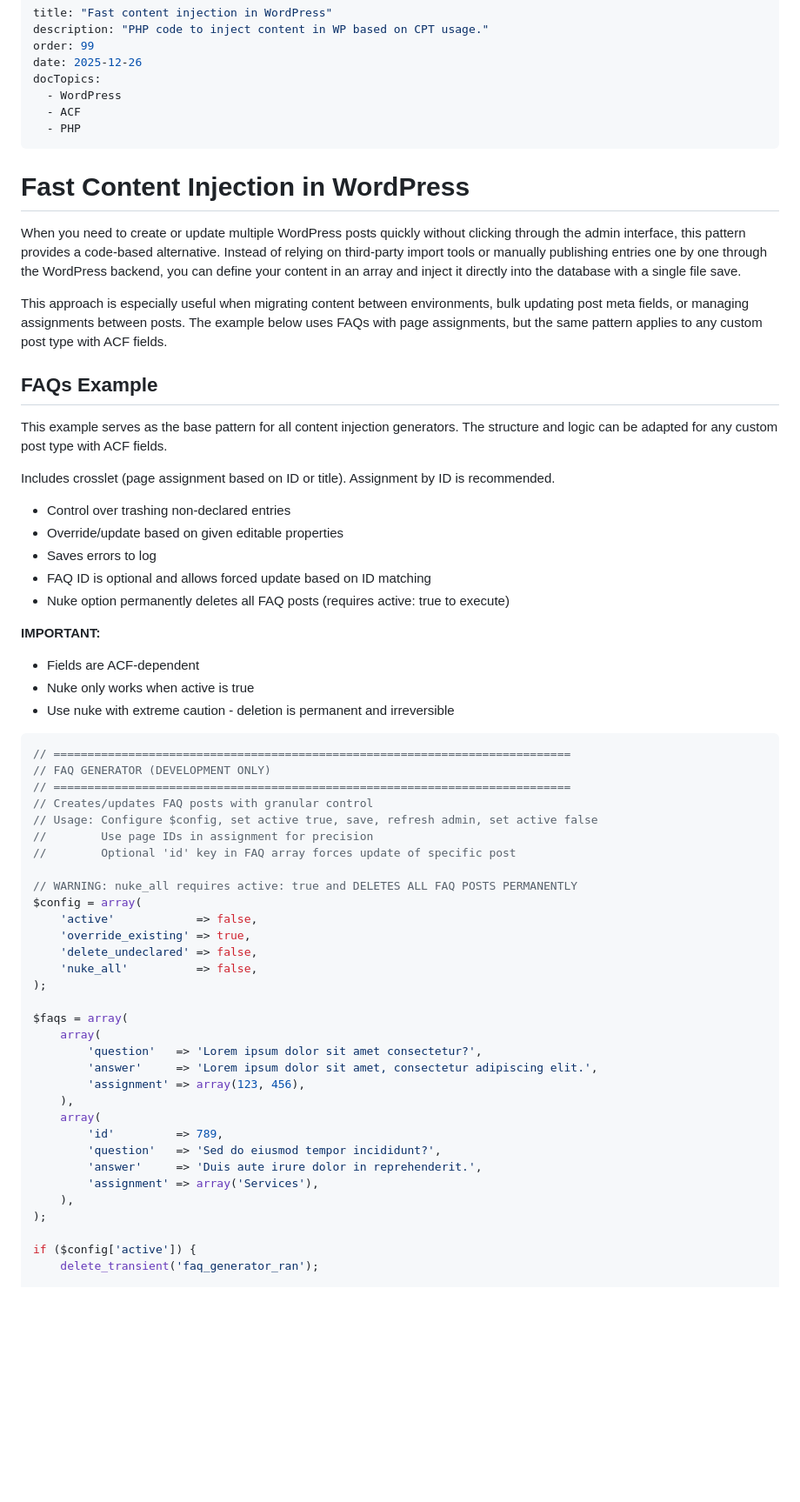
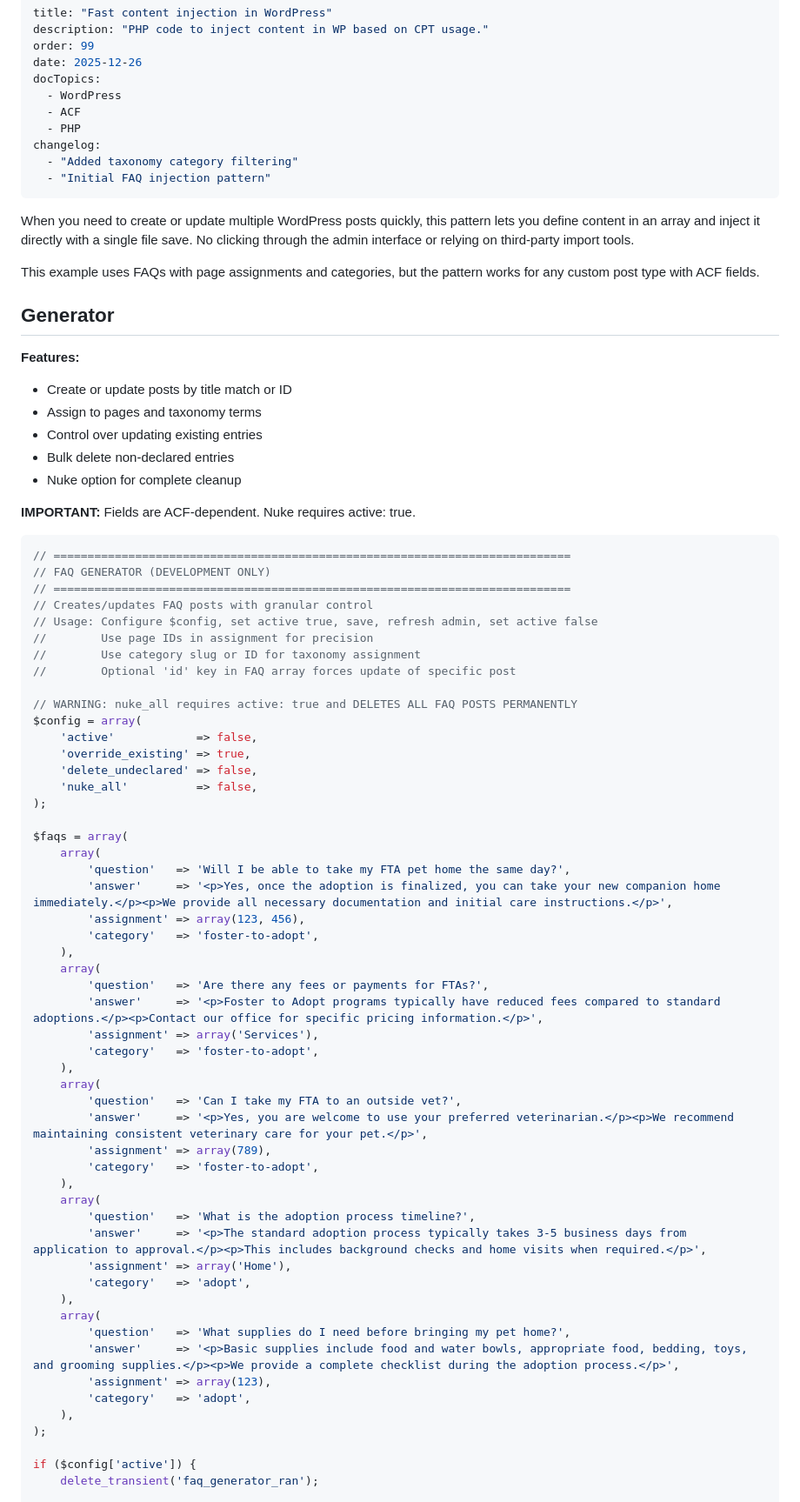
Before and after one commit to psantalla/pablo-website-v2, a Markdown page: content/doc-tutorials/wp-content-injection.md, the part around one of its changes. Shown at 87% size. Rendered like a GitHub page; blank space fills up the shorter version.

Commit message:
changelog

````diff
--- a/content/doc-tutorials/wp-content-injection.md
+++ b/content/doc-tutorials/wp-content-injection.md
@@ -7,30 +7,25 @@ docTopics:
   - WordPress
   - ACF
   - PHP
+changelog:
+  - "Added taxonomy category filtering"
+  - "Initial FAQ injection pattern"
 ---
 
-# Fast Content Injection in WordPress
+When you need to create or update multiple WordPress posts quickly, this pattern lets you define content in an array and inject it directly with a single file save. No clicking through the admin interface or relying on third-party import tools.
 
-When you need to create or update multiple WordPress posts quickly without clicking through the admin interface, this pattern provides a code-based alternative. Instead of relying on third-party import tools or manually publishing entries one by one through the WordPress backend, you can define your content in an array and inject it directly into the database with a single file save.
+This example uses FAQs with page assignments and categories, but the pattern works for any custom post type with ACF fields.
 
-This approach is especially useful when migrating content between environments, bulk updating post meta fields, or managing assignments between posts. The example below uses FAQs with page assignments, but the same pattern applies to any custom post type with ACF fields.
+## Generator
 
-## FAQs Example
+**Features:**
+- Create or update posts by title match or ID
+- Assign to pages and taxonomy terms
+- Control over updating existing entries
+- Bulk delete non-declared entries
+- Nuke option for complete cleanup
 
-This example serves as the base pattern for all content injection generators. The structure and logic can be adapted for any custom post type with ACF fields.
-
-Includes crosslet (page assignment based on ID or title). Assignment by ID is recommended.
-
-- Control over trashing non-declared entries
-- Override/update based on given editable properties
-- Saves errors to log
-- FAQ ID is optional and allows forced update based on ID matching
-- Nuke option permanently deletes all FAQ posts (requires active: true to execute)
-
-**IMPORTANT:**
-- Fields are ACF-dependent
-- Nuke only works when active is true
-- Use nuke with extreme caution - deletion is permanent and irreversible
+**IMPORTANT:** Fields are ACF-dependent. Nuke requires active: true.
 ```php
 // ============================================================================
 // FAQ GENERATOR (DEVELOPMENT ONLY)
@@ -38,6 +33,7 @@ Includes crosslet (page assignment based on ID or title). Assignment by ID is re
 // Creates/updates FAQ posts with granular control
 // Usage: Configure $config, set active true, save, refresh admin, set active false
 //        Use page IDs in assignment for precision
+//        Use category slug or ID for taxonomy assignment
 //        Optional 'id' key in FAQ array forces update of specific post
 
 // WARNING: nuke_all requires active: true and DELETES ALL FAQ POSTS PERMANENTLY
@@ -50,15 +46,34 @@ $config = array(
 
 $faqs = array(
 	array(
-		'question'   => 'Lorem ipsum dolor sit amet consectetur?',
-		'answer'     => 'Lorem ipsum dolor sit amet, consectetur adipiscing elit.',
+		'question'   => 'Will I be able to take my FTA pet home the same day?',
+		'answer'     => '<p>Yes, once the adoption is finalized, you can take your new companion home immediately.</p><p>We provide all necessary documentation and initial care instructions.</p>',
 		'assignment' => array(123, 456),
+		'category'   => 'foster-to-adopt',
 	),
 	array(
-		'id'         => 789,
-		'question'   => 'Sed do eiusmod tempor incididunt?',
-		'answer'     => 'Duis aute irure dolor in reprehenderit.',
+		'question'   => 'Are there any fees or payments for FTAs?',
+		'answer'     => '<p>Foster to Adopt programs typically have reduced fees compared to standard adoptions.</p><p>Contact our office for specific pricing information.</p>',
 		'assignment' => array('Services'),
+		'category'   => 'foster-to-adopt',
+	),
+	array(
+		'question'   => 'Can I take my FTA to an outside vet?',
+		'answer'     => '<p>Yes, you are welcome to use your preferred veterinarian.</p><p>We recommend maintaining consistent veterinary care for your pet.</p>',
+		'assignment' => array(789),
+		'category'   => 'foster-to-adopt',
+	),
+	array(
+		'question'   => 'What is the adoption process timeline?',
+		'answer'     => '<p>The standard adoption process typically takes 3-5 business days from application to approval.</p><p>This includes background checks and home visits when required.</p>',
+		'assignment' => array('Home'),
+		'category'   => 'adopt',
+	),
+	array(
+		'question'   => 'What supplies do I need before bringing my pet home?',
+		'answer'     => '<p>Basic supplies include food and water bowls, appropriate food, bedding, toys, and grooming supplies.</p><p>We provide a complete checklist during the adoption process.</p>',
+		'assignment' => array(123),
+		'category'   => 'adopt',
 	),
 );
 
````
Also changed, not shown: other parts of content/doc-tutorials/wp-content-injection.md (+10 -0 lines), content/blog/senior-dev-ai-era.md (added, +9 -0 lines).
